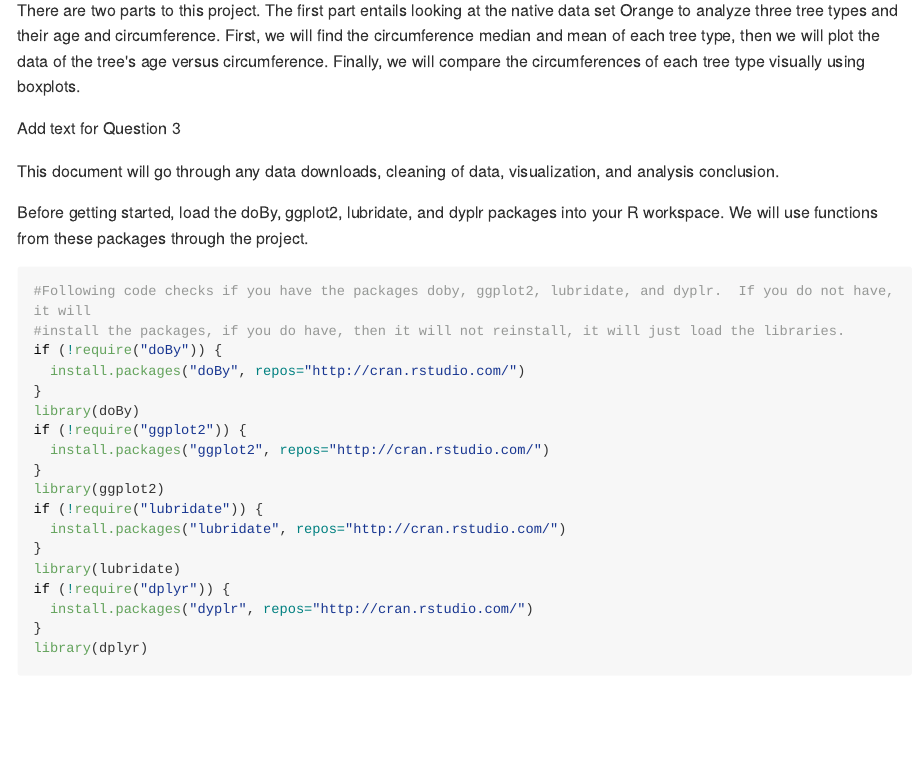
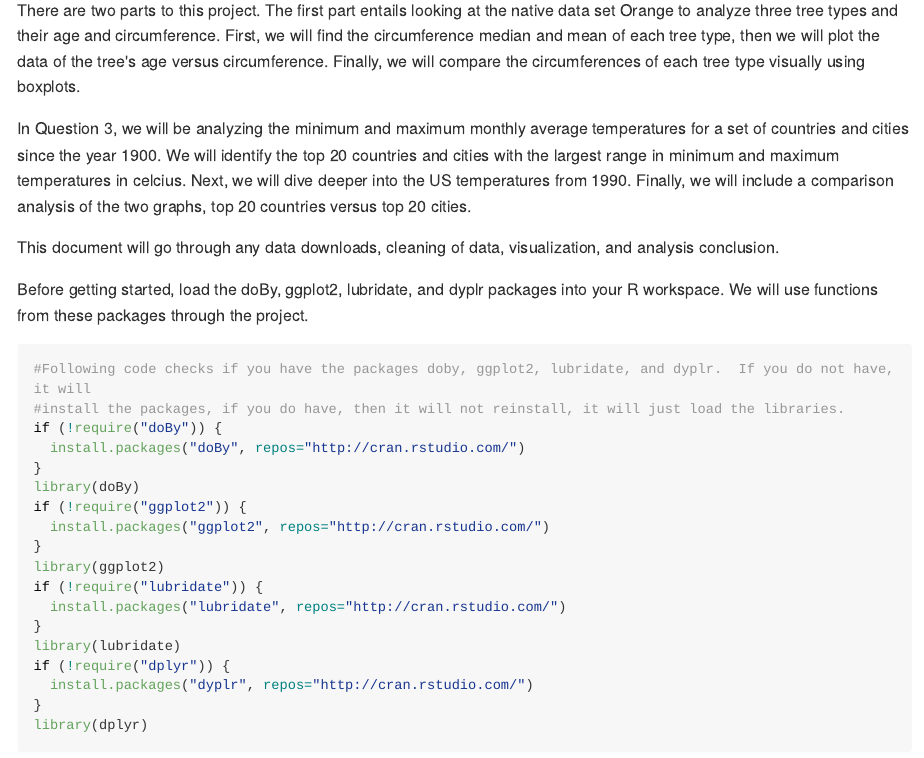
Before and after one commit to jheinen001/CaseStudy2_Final, an R Markdown document (paper/CaseStudy2.Rmd): the page in a window 1100 px wide, from 240 px down. The pictures show the output file paper/CaseStudy2.md that the author committed with the source, drawn offline in the style of GitHub; long lines of code are wrapped.

Commit message:
Update to Intro

```diff
--- a/paper/CaseStudy2.Rmd
+++ b/paper/CaseStudy2.Rmd
@@ -12,7 +12,7 @@ output:
 # Introduction
 There are two parts to this project.  The first part entails looking at the native data set Orange to analyze three tree types and their age and circumference.  First, we will find the circumference median and mean of each tree type, then we will plot the data of the tree's age versus circumference.  Finally, we will compare the circumferences of each tree type visually using boxplots.
 
-Add text for Question 3
+In Question 3, we will be analyzing the minimum and maximum monthly average temperatures for a set of countries and cities since the year 1900.  We will identify the top 20 countries and cities with the largest range in minimum and maximum temperatures in celcius.  Next, we will dive deeper into the US temperatures from 1990. Finally, we will include a comparison analysis of the two graphs, top 20 countries versus top 20 cities.
 
 This document will go through any data downloads, cleaning of data, visualization, and analysis conclusion.
 
```
Also changed, not shown: paper/CaseStudy2.md.
